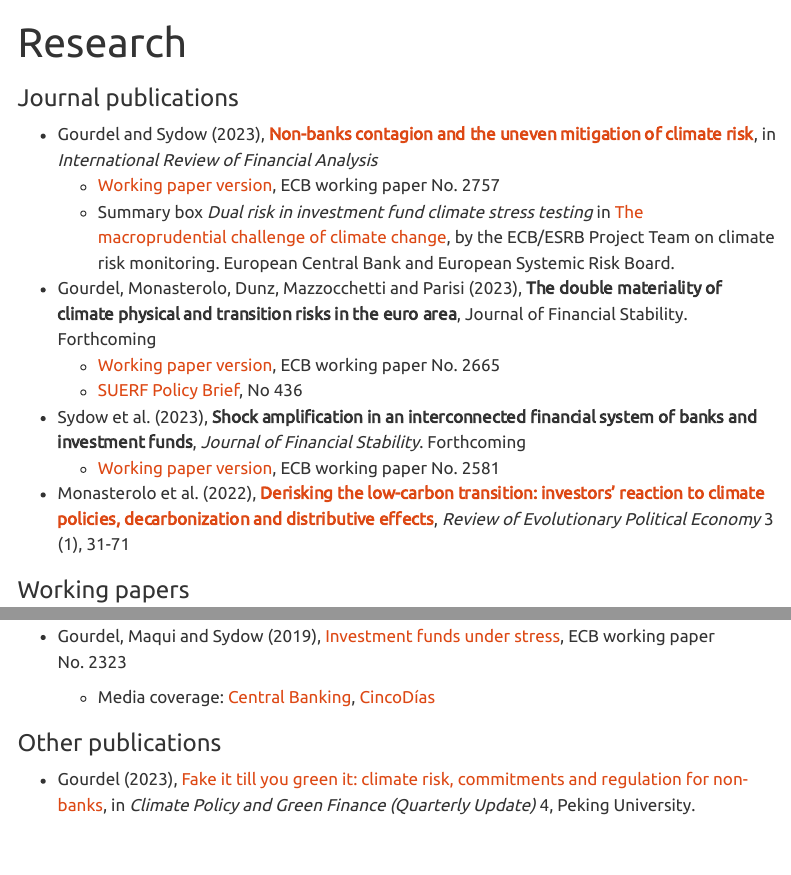
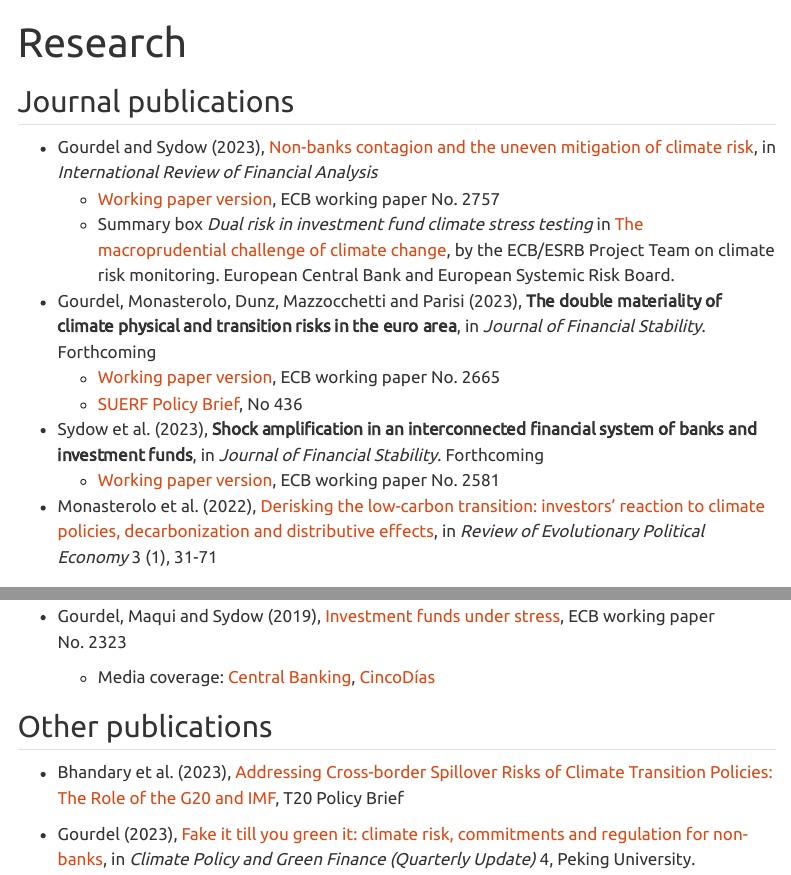
Before and after one commit to RegisGourdel/RegisGourdel.github.io, a Quarto document (research.qmd): the page in a window 1100 px wide, from its top, and a second part further down, joined at a grey line. Rendered offline with R 4.5, knitr and Pandoc in place of Quarto, with nearby package versions; menus at the side of the page are left out.

Commit message:
Addition and reformatting in research page

```diff
--- a/research.qmd
+++ b/research.qmd
@@ -3,22 +3,22 @@ title: "Research"
 search: false
 ---
 
-### Journal publications
+## Journal publications
 
-- Gourdel and Sydow (2023), [__Non-banks contagion and the uneven mitigation of climate risk__](https://doi.org/10.1016/j.irfa.2023.102739), in _International Review of Financial Analysis_
+- Gourdel and Sydow (2023), [Non-banks contagion and the uneven mitigation of climate risk](https://doi.org/10.1016/j.irfa.2023.102739), in _International Review of Financial Analysis_
     + [Working paper version](https://www.ecb.europa.eu/pub/pdf/scpwps/ecb.wp2757~80ba1bf7dd.en.pdf), ECB working paper No. 2757
     + Summary box *Dual risk in investment fund climate stress testing* in [The macroprudential challenge of climate change](https://www.esrb.europa.eu/pub/pdf/reports/esrb.ecb.climate_report202207~622b791878.en.pdf), by the ECB/ESRB Project Team on climate risk monitoring. European Central Bank and European Systemic Risk Board.
 
-- Gourdel, Monasterolo, Dunz, Mazzocchetti and Parisi (2023), __The double materiality of climate physical and transition risks in the euro area__, Journal of Financial Stability. Forthcoming
+- Gourdel, Monasterolo, Dunz, Mazzocchetti and Parisi (2023), __The double materiality of climate physical and transition risks in the euro area__, in _Journal of Financial Stability_. Forthcoming
     + [Working paper version](https://www.ecb.europa.eu/pub/pdf/scpwps/ecb.wp2665~622858d454.en.pdf), ECB working paper No. 2665
     + [SUERF Policy Brief](https://www.suerf.org/suer-policy-brief/54311/the-double-materiality-of-climate-physical-and-transition-risks-in-the-euro-area), No 436
 
-- Sydow et al. (2023), __Shock amplification in an interconnected financial system of banks and investment funds__, _Journal of Financial Stability_. Forthcoming
+- Sydow et al. (2023), __Shock amplification in an interconnected financial system of banks and investment funds__, in _Journal of Financial Stability_. Forthcoming
     + [Working paper version](https://www.ecb.europa.eu/pub/pdf/scpwps/ecb.wp2581~63c8ffb7dc.en.pdf), ECB working paper No. 2581
 
-- Monasterolo et al. (2022), [__Derisking the low-carbon transition: investors’ reaction to climate policies, decarbonization and distributive effects__](https://link.springer.com/article/10.1007/s43253-021-00062-3), _Review of Evolutionary Political Economy_ 3 (1), 31-71
+- Monasterolo et al. (2022), [Derisking the low-carbon transition: investors’ reaction to climate policies, decarbonization and distributive effects](https://link.springer.com/article/10.1007/s43253-021-00062-3), in _Review of Evolutionary Political Economy_ 3 (1), 31-71
 
-### Working papers
+## Working papers
 
 - Gourdel and Monasterolo (2022), [Climate physical risk, transition spillovers and fiscal stability: an application to Barbados](https://www.bu.edu/gdp/2022/10/05/climate-physical-risk-transition-spillovers-and-fiscal-stability-an-application-to-barbados/), technical paper for the Task Force on Climate, Development and the IMF
 
@@ -27,7 +27,9 @@ search: false
 - Gourdel, Maqui and Sydow (2019), [Investment funds under stress](https://www.ecb.europa.eu/pub/pdf/scpwps/ecb.wp2323~e3e995fe5c.en.pdf), ECB working paper No. 2323
     + Media coverage: [Central Banking](https://www.centralbanking.com/investment/4520641/ecb-paper-sets-out-stress-tests-for-investment-funds), [CincoDías](https://cincodias.elpais.com/cincodias/2019/10/31/mercados/1572535929_915598.html)
 
-### Other publications
+## Other publications
+
+-   Bhandary et al. (2023), [Addressing Cross-border Spillover Risks of Climate Transition Policies: The Role of the G20 and IMF](https://t20ind.org/research/addressing-cross-border-spillover-risks-of-climate-transition-policies/), T20 Policy Brief
 
 -   Gourdel (2023), [Fake it till you green it: climate risk, commitments and regulation for non-banks](https://mgflab.nsd.pku.edu.cn/en/InsightsUpdates/MGFInsights/d9c68f10b5384dc297fad221e2a12bff.htm), in _Climate Policy and Green Finance (Quarterly Update)_ 4, Peking University.
 
```
